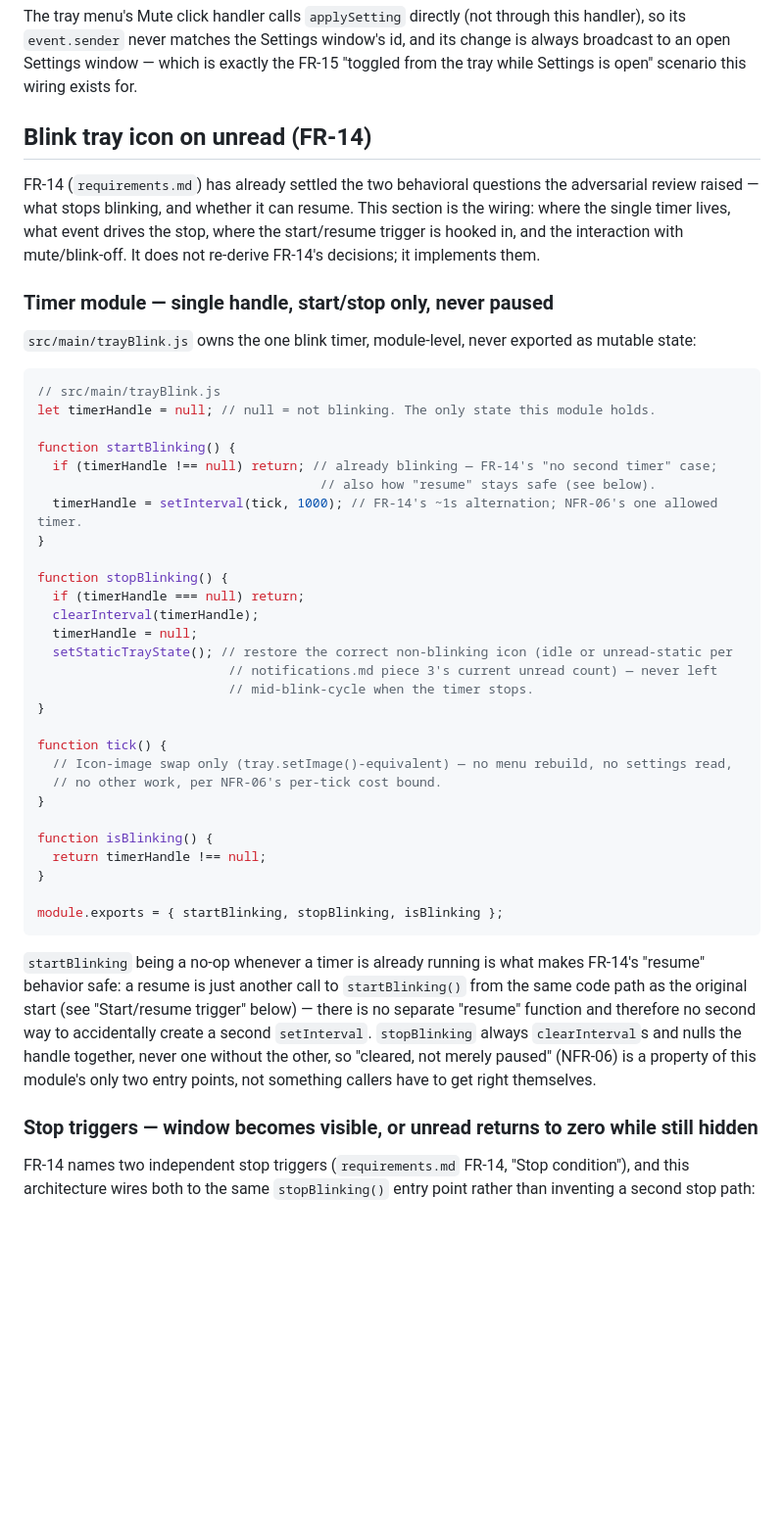
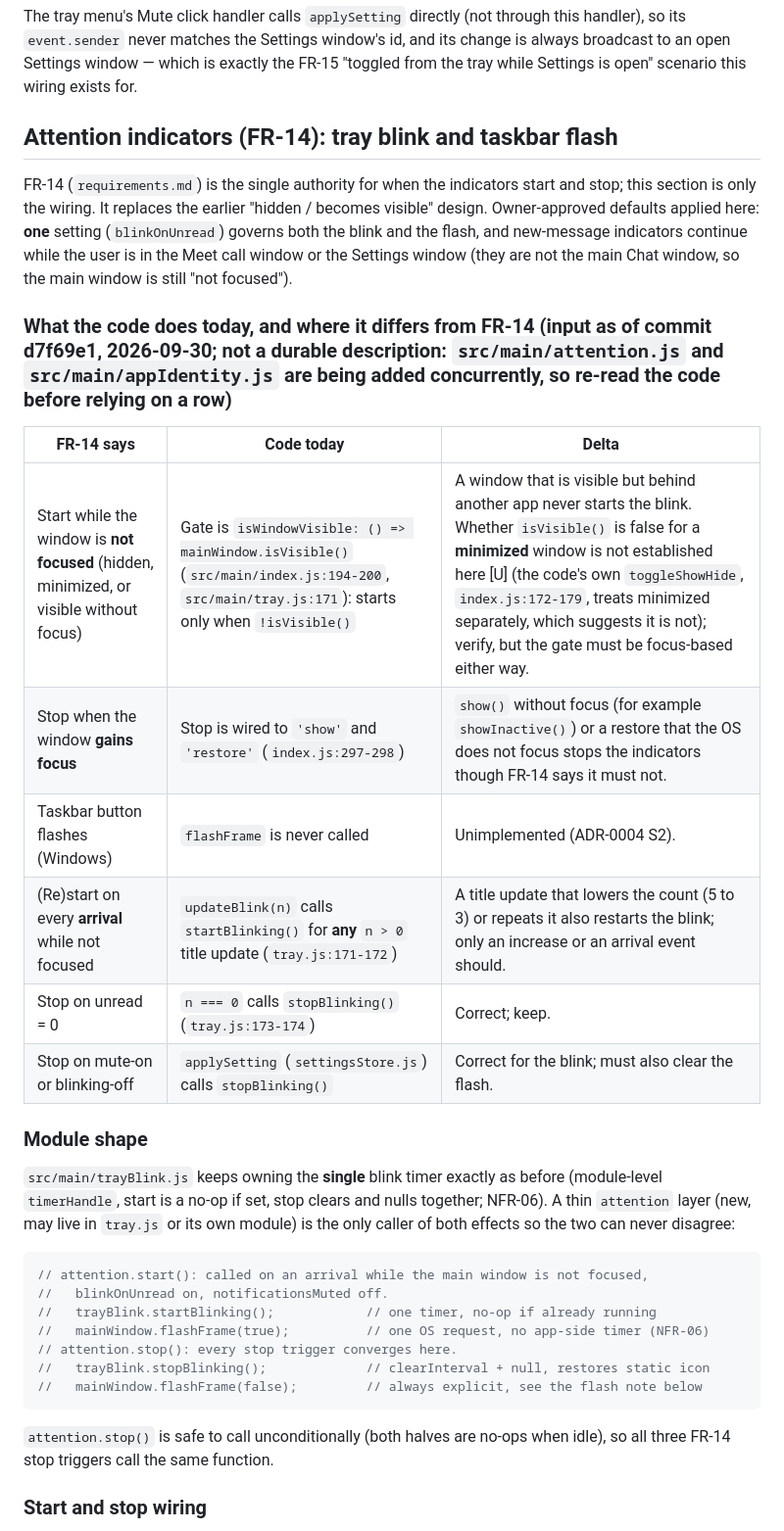
Before and after one commit to Retro-kharkov1/chatdock, a Markdown page: docs/architecture/tray-lifecycle.md, the part around one of its changes. Shown at 98% size. Drawn GitHub-style; blank space fills up the shorter version.

Commit message:
Rework tray lifecycle for focus-based attention

````diff
--- a/docs/architecture/tray-lifecycle.md
+++ b/docs/architecture/tray-lifecycle.md
@@ -320,57 +366,44 @@ The tray menu's Mute click handler calls `applySetting` directly (not through th
 open Settings window — which is exactly the FR-15 "toggled from the tray while Settings is open"
 scenario this wiring exists for.
 
-## Blink tray icon on unread (FR-14)
+## Attention indicators (FR-14): tray blink and taskbar flash
 
-FR-14 (`requirements.md`) has already settled the two behavioral questions the adversarial review
-raised — what stops blinking, and whether it can resume. This section is the wiring: where the
-single timer lives, what event drives the stop, where the start/resume trigger is hooked in, and
-the interaction with mute/blink-off. It does not re-derive FR-14's decisions; it implements them.
+FR-14 (`requirements.md`) is the single authority for when the indicators start and stop; this section is
+only the wiring. It replaces the earlier "hidden / becomes visible" design. Owner-approved defaults
+applied here: **one** setting (`blinkOnUnread`) governs both the blink and the flash, and new-message
+indicators continue while the user is in the Meet call window or the Settings window (they are not the
+main Chat window, so the main window is still "not focused").
 
-### Timer module — single handle, start/stop only, never paused
-`src/main/trayBlink.js` owns the one blink timer, module-level, never exported as mutable state:
+### What the code does today, and where it differs from FR-14 (input as of commit d7f69e1, 2026-09-30; not a durable description: `src/main/attention.js` and `src/main/appIdentity.js` are being added concurrently, so re-read the code before relying on a row)
+
+| FR-14 says | Code today | Delta |
+|---|---|---|
+| Start while the window is **not focused** (hidden, minimized, or visible without focus) | Gate is `isWindowVisible: () => mainWindow.isVisible()` (`src/main/index.js:194-200`, `src/main/tray.js:171`): starts only when `!isVisible()` | A window that is visible but behind another app never starts the blink. Whether `isVisible()` is false for a **minimized** window is not established here [U] (the code's own `toggleShowHide`, `index.js:172-179`, treats minimized separately, which suggests it is not); verify, but the gate must be focus-based either way. |
+| Stop when the window **gains focus** | Stop is wired to `'show'` and `'restore'` (`index.js:297-298`) | `show()` without focus (for example `showInactive()`) or a restore that the OS does not focus stops the indicators though FR-14 says it must not. |
+| Taskbar button flashes (Windows) | `flashFrame` is never called | Unimplemented (ADR-0004 S2). |
+| (Re)start on every **arrival** while not focused | `updateBlink(n)` calls `startBlinking()` for **any** `n > 0` title update (`tray.js:171-172`) | A title update that lowers the count (5 to 3) or repeats it also restarts the blink; only an increase or an arrival event should. |
+| Stop on unread = 0 | `n === 0` calls `stopBlinking()` (`tray.js:173-174`) | Correct; keep. |
+| Stop on mute-on or blinking-off | `applySetting` (`settingsStore.js`) calls `stopBlinking()` | Correct for the blink; must also clear the flash. |
+
+### Module shape
+
+`src/main/trayBlink.js` keeps owning the **single** blink timer exactly as before (module-level
+`timerHandle`, start is a no-op if set, stop clears and nulls together; NFR-06). A thin
+`attention` layer (new, may live in `tray.js` or its own module) is the only caller of both effects so the
+two can never disagree:
 
 ```js
-// src/main/trayBlink.js
-let timerHandle = null; // null = not blinking. The only state this module holds.
-
-function startBlinking() {
-  if (timerHandle !== null) return; // already blinking — FR-14's "no second timer" case;
-                                     // also how "resume" stays safe (see below).
-  timerHandle = setInterval(tick, 1000); // FR-14's ~1s alternation; NFR-06's one allowed timer.
-}
-
-function stopBlinking() {
-  if (timerHandle === null) return;
-  clearInterval(timerHandle);
-  timerHandle = null;
-  setStaticTrayState(); // restore the correct non-blinking icon (idle or unread-static per
-                         // notifications.md piece 3's current unread count) — never left
-                         // mid-blink-cycle when the timer stops.
-}
-
-function tick() {
-  // Icon-image swap only (tray.setImage()-equivalent) — no menu rebuild, no settings read,
-  // no other work, per NFR-06's per-tick cost bound.
-}
-
-function isBlinking() {
-  return timerHandle !== null;
-}
-
-module.exports = { startBlinking, stopBlinking, isBlinking };
+// attention.start(): called on an arrival while the main window is not focused,
+//   blinkOnUnread on, notificationsMuted off.
+//   trayBlink.startBlinking();            // one timer, no-op if already running
+//   mainWindow.flashFrame(true);          // one OS request, no app-side timer (NFR-06)
+// attention.stop(): every stop trigger converges here.
+//   trayBlink.stopBlinking();             // clearInterval + null, restores static icon
+//   mainWindow.flashFrame(false);         // always explicit, see the flash note below
 ```
 
-`startBlinking` being a no-op whenever a timer is already running is what makes FR-14's "resume"
-behavior safe: a resume is just another call to `startBlinking()` from the same code path as the
-original start (see "Start/resume trigger" below) — there is no separate "resume" function and
-therefore no second way to accidentally create a second `setInterval`. `stopBlinking` always
-`clearInterval`s and nulls the handle together, never one without the other, so "cleared, not
-merely paused" (NFR-06) is a property of this module's only two entry points, not something callers
-have to get right themselves.
+`attention.stop()` is safe to call unconditionally (both halves are no-ops when idle), so all three FR-14
+stop triggers call the same function.
 
-### Stop triggers — window becomes visible, or unread returns to zero while still hidden
-FR-14 names two independent stop triggers (`requirements.md` FR-14, "Stop condition"), and this
-architecture wires both to the same `stopBlinking()` entry point rather than inventing a second stop
-path:
+### Start and stop wiring
 
````
Also changed, not shown: other parts of docs/architecture/tray-lifecycle.md (+122 -149 lines).
